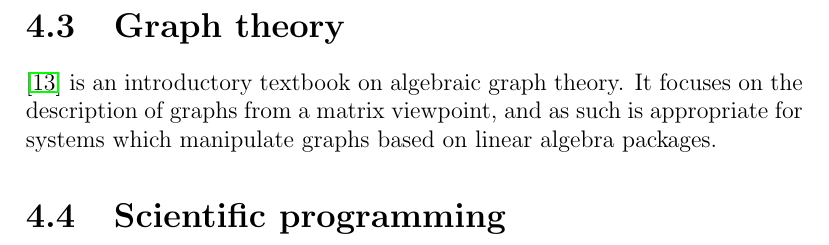
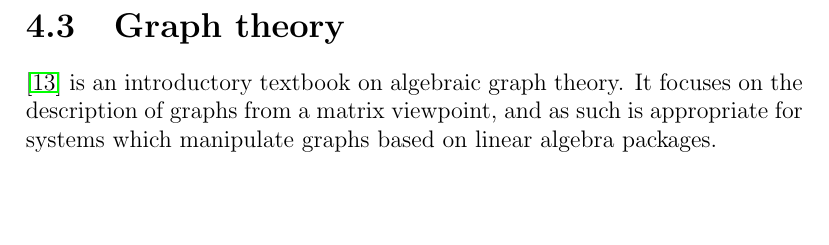
Before and after one commit to spacekitteh/thesis, a LaTeX thesis (proposal.tex): part of page 13 of 27, cut so that both start at the same text. Compiled offline with pdfLaTeX.

Commit message:
stuff and things?

```diff
--- a/proposal.tex
+++ b/proposal.tex
@@ -91,7 +91,7 @@ An excellent compendium by Hairer, Lubich and Wanner, \cite{Hairer} is a textboo
 \section{Graph theory}
 \cite{Knauer2011} is an introductory textbook on algebraic graph theory. It focuses on the description of graphs from a matrix viewpoint, and as such is appropriate for systems which manipulate graphs based on linear algebra packages.
 %\section{Geometric dynamics}
-\section{Scientific programming}
+%\section{Scientific programming}
 
 \bibliographystyle{unsrtnat}
 \bibliography{bibliography}
```
